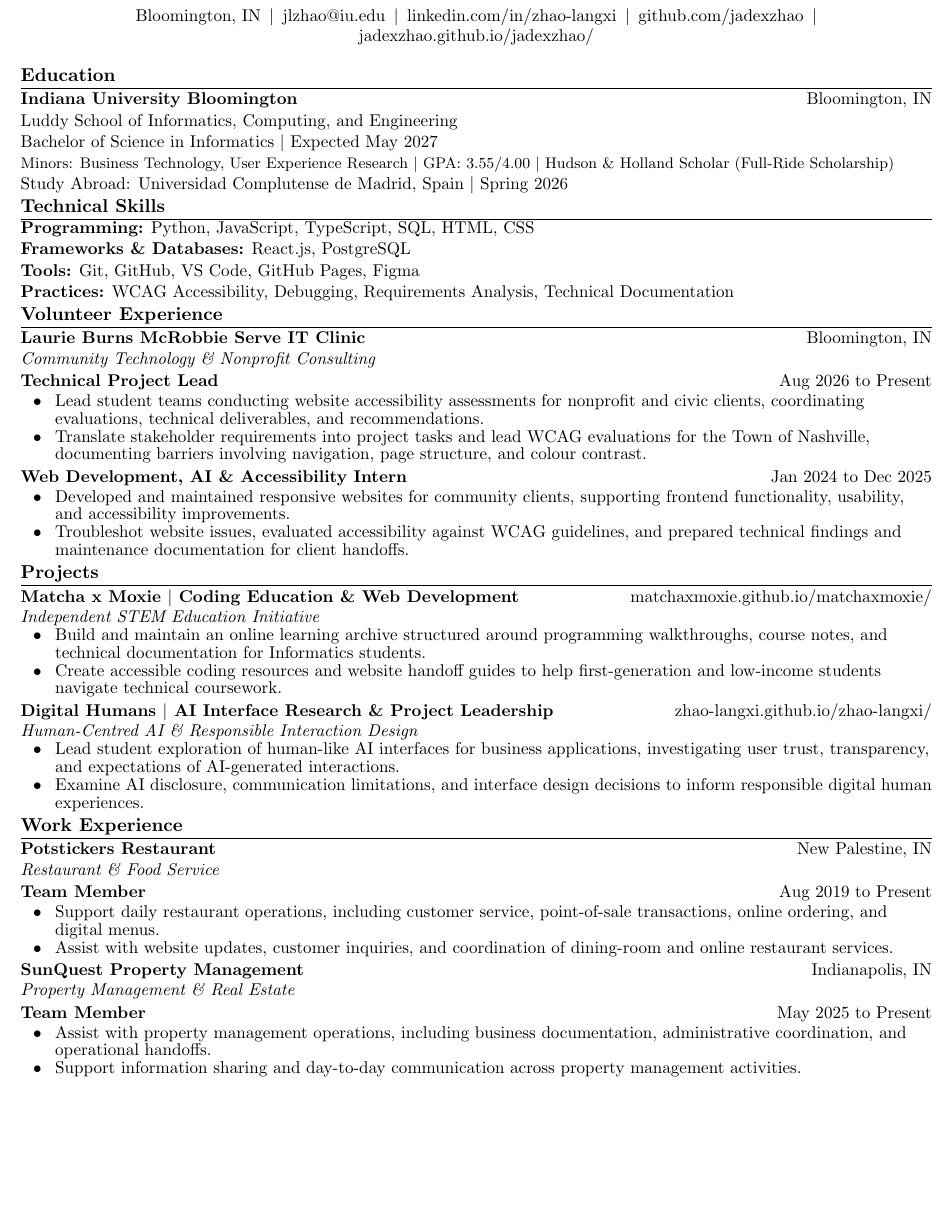
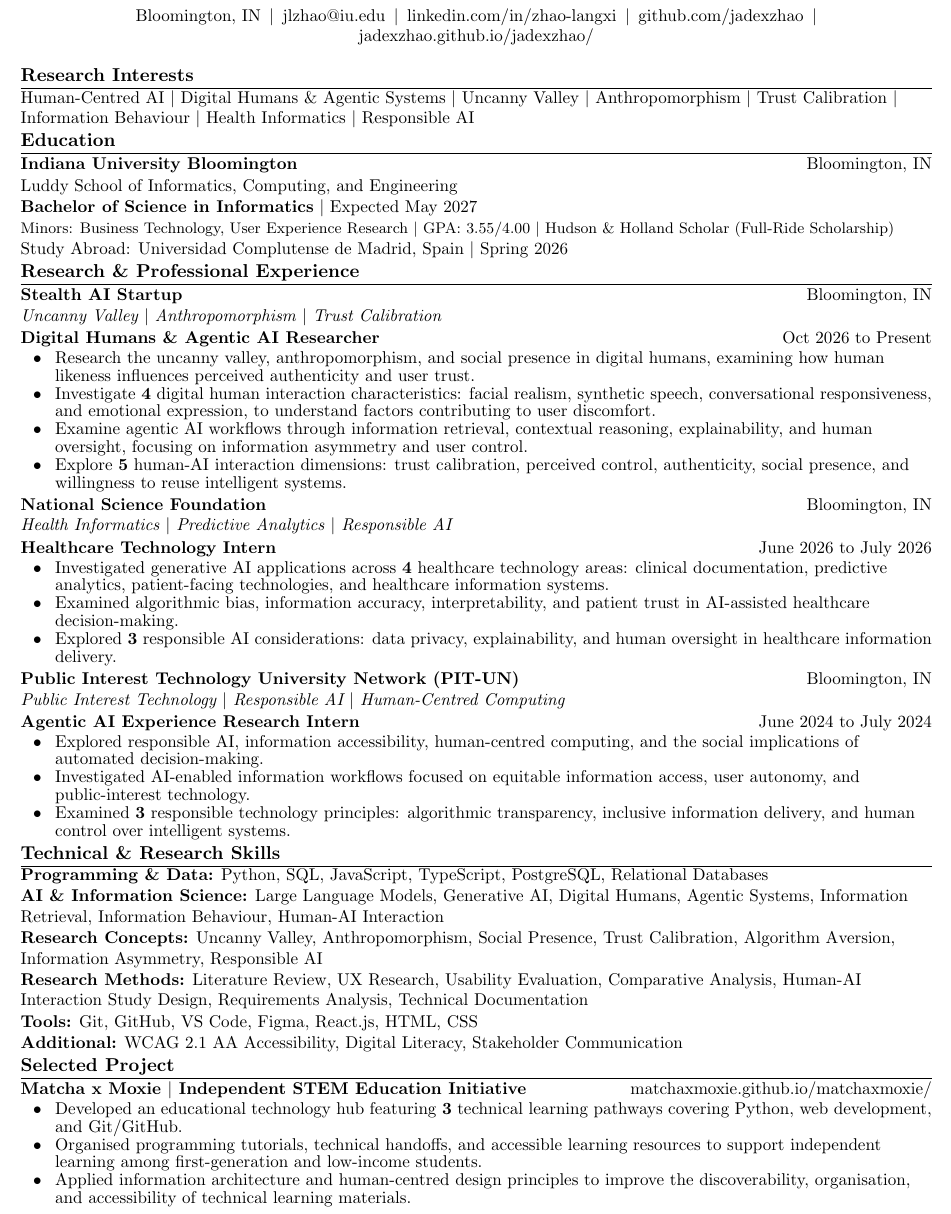
Before and after one commit to jadexzhao/jadexzhao, a LaTeX CV (briefcase/resume.tex): part of the page, cut so that both start at the same text, the shorter picture padded with empty space. Compiled offline with pdfLaTeX.

Commit message:
文档：更新简历为信息科学与数字人研究方向
突出 uncanny valley、信任校准与人机交互，去掉 Handshake 内容岗。

```diff
--- a/briefcase/resume.tex
+++ b/briefcase/resume.tex
@@ -75,73 +74,64 @@
   \href{https://jadexzhao.github.io/jadexzhao/}{jadexzhao.github.io/jadexzhao/}
 \end{center}
 
+\section{Research Interests}
+Human-Centred AI $\vert$ Digital Humans \& Agentic Systems $\vert$ Uncanny Valley $\vert$ Anthropomorphism $\vert$ Trust Calibration $\vert$ Information Behaviour $\vert$ Health Informatics $\vert$ Responsible AI
+
 \section{Education}
 \begin{tabular*}{\textwidth}{@{}l@{\extracolsep{\fill}}r@{}}
   \textbf{Indiana University Bloomington} & Bloomington, IN \\
 \end{tabular*}\\[0.4pt]
 Luddy School of Informatics, Computing, and Engineering\\[0.4pt]
-Bachelor of Science in Informatics $\vert$ Expected May 2027\\[0.4pt]
+\textbf{Bachelor of Science in Informatics} $\vert$ Expected May 2027\\[0.4pt]
 {\fontsize{9.5}{10.4}\selectfont Minors: Business Technology, User Experience Research $\vert$ GPA: 3.55/4.00 $\vert$ Hudson \& Holland Scholar (Full-Ride Scholarship)}\\[0.4pt]
 Study Abroad: Universidad Complutense de Madrid, Spain $\vert$ Spring 2026
 
-\section{Technical Skills}
-\skillline{Programming}{Python, JavaScript, TypeScript, SQL, HTML, CSS}\\[0.6pt]
-\skillline{Frameworks \& Databases}{React.js, PostgreSQL}\\[0.6pt]
-\skillline{Tools}{Git, GitHub, VS Code, GitHub Pages, Figma}\\[0.6pt]
-\skillline{Practices}{WCAG Accessibility, Debugging, Requirements Analysis, Technical Documentation}
-
-\section{Volunteer Experience}
+\section{Research \& Professional Experience}
 \resumeSubHeadingListStart
-  \resumeOrg
-    {Laurie Burns McRobbie Serve IT Clinic}{Bloomington, IN}
-  \textit{Community Technology \& Nonprofit Consulting}
-
-  \resumeRole{Technical Project Lead}{Aug 2026 to Present}
+  \resumeOrg{Stealth AI Startup}{Bloomington, IN}
+  \textit{Uncanny Valley $\vert$ Anthropomorphism $\vert$ Trust Calibration}\\[-1pt]
+  \resumeRole{Digital Humans \& Agentic AI Researcher}{Oct 2026 to Present}
     \resumeItemListStart
-      \resumeItem{Lead student teams conducting website accessibility assessments for nonprofit and civic clients, coordinating evaluations, technical deliverables, and recommendations.}
-      \resumeItem{Translate stakeholder requirements into project tasks and lead WCAG evaluations for the Town of Nashville, documenting barriers involving navigation, page structure, and colour contrast.}
+      \resumeItem{Research the uncanny valley, anthropomorphism, and social presence in digital humans, examining how human likeness influences perceived authenticity and user trust.}
+      \resumeItem{Investigate \textbf{4} digital human interaction characteristics: facial realism, synthetic speech, conversational responsiveness, and emotional expression, to understand factors contributing to user discomfort.}
+      \resumeItem{Examine agentic AI workflows through information retrieval, contextual reasoning, explainability, and human oversight, focusing on information asymmetry and user control.}
+      \resumeItem{Explore \textbf{5} human-AI interaction dimensions: trust calibration, perceived control, authenticity, social presence, and willingness to reuse intelligent systems.}
     \resumeItemListEnd
 
-  \resumeRole{Web Development, AI \& Accessibility Intern}{Jan 2024 to Dec 2025}
+  \resumeOrg{National Science Foundation}{Bloomington, IN}
+  \textit{Health Informatics $\vert$ Predictive Analytics $\vert$ Responsible AI}\\[-1pt]
+  \resumeRole{Healthcare Technology Intern}{June 2026 to July 2026}
     \resumeItemListStart
-      \resumeItem{Developed and maintained responsive websites for community clients, supporting frontend functionality, usability, and accessibility improvements.}
-      \resumeItem{Troubleshot website issues, evaluated accessibility against WCAG guidelines, and prepared technical findings and maintenance documentation for client handoffs.}
+      \resumeItem{Investigated generative AI applications across \textbf{4} healthcare technology areas: clinical documentation, predictive analytics, patient-facing technologies, and healthcare information systems.}
+      \resumeItem{Examined algorithmic bias, information accuracy, interpretability, and patient trust in AI-assisted healthcare decision-making.}
+      \resumeItem{Explored \textbf{3} responsible AI considerations: data privacy, explainability, and human oversight in healthcare information delivery.}
+    \resumeItemListEnd
+
+  \resumeOrg{Public Interest Technology University Network (PIT-UN)}{Bloomington, IN}
+  \textit{Public Interest Technology $\vert$ Responsible AI $\vert$ Human-Centred Computing}\\[-1pt]
+  \resumeRole{Agentic AI Experience Research Intern}{June 2024 to July 2024}
+    \resumeItemListStart
+      \resumeItem{Explored responsible AI, information accessibility, human-centred computing, and the social implications of automated decision-making.}
+      \resumeItem{Investigated AI-enabled information workflows focused on equitable information access, user autonomy, and public-interest technology.}
+      \resumeItem{Examined \textbf{3} responsible technology principles: algorithmic transparency, inclusive information delivery, and human control over intelligent systems.}
     \resumeItemListEnd
 \resumeSubHeadingListEnd
 
-\section{Projects}
+\section{Technical \& Research Skills}
+\skillline{Programming \& Data}{Python, SQL, JavaScript, TypeScript, PostgreSQL, Relational Databases}\\[0.5pt]
+\skillline{AI \& Information Science}{Large Language Models, Generative AI, Digital Humans, Agentic Systems, Information Retrieval, Information Behaviour, Human-AI Interaction}\\[0.5pt]
+\skillline{Research Concepts}{Uncanny Valley, Anthropomorphism, Social Presence, Trust Calibration, Algorithm Aversion, Information Asymmetry, Responsible AI}\\[0.5pt]
+\skillline{Research Methods}{Literature Review, UX Research, Usability Evaluation, Comparative Analysis, Human-AI Interaction Study Design, Requirements Analysis, Technical Documentation}\\[0.5pt]
+\skillline{Tools}{Git, GitHub, VS Code, Figma, React.js, HTML, CSS}\\[0.5pt]
+\skillline{Additional}{WCAG 2.1 AA Accessibility, Digital Literacy, Stakeholder Communication}
+
+\section{Selected Project}
 \resumeSubHeadingListStart
-  \resumeRole{Matcha x Moxie $\vert$ Coding Education \& Web Development}{\href{https://matchaxmoxie.github.io/matchaxmoxie/}{matchaxmoxie.github.io/matchaxmoxie/}}
-  \textit{Independent STEM Education Initiative}
+  \resumeRole{Matcha x Moxie $\vert$ Independent STEM Education Initiative}{\href{https://matchaxmoxie.github.io/matchaxmoxie/}{matchaxmoxie.github.io/matchaxmoxie/}}
     \resumeItemListStart
-      \resumeItem{Build and maintain an online learning archive structured around programming walkthroughs, course notes, and technical documentation for Informatics students.}
-      \resumeItem{Create accessible coding resources and website handoff guides to help first-generation and low-income students navigate technical coursework.}
-    \resumeItemListEnd
-
-  \resumeRole{Digital Humans $\vert$ AI Interface Research \& Project Leadership}{\href{https://zhao-langxi.github.io/zhao-langxi/}{zhao-langxi.github.io/zhao-langxi/}}
-  \textit{Human-Centred AI \& Responsible Interaction Design}
-    \resumeItemListStart
-      \resumeItem{Lead student exploration of human-like AI interfaces for business applications, investigating user trust, transparency, and expectations of AI-generated interactions.}
-      \resumeItem{Examine AI disclosure, communication limitations, and interface design decisions to inform responsible digital human experiences.}
-    \resumeItemListEnd
-\resumeSubHeadingListEnd
-
-\section{Work Experience}
-\resumeSubHeadingListStart
-  \resumeOrg{Potstickers Restaurant}{New Palestine, IN}
-  \textit{Restaurant \& Food Service}\\[-1pt]
-  \resumeRole{Team Member}{Aug 2019 to Present}
-    \resumeItemListStart
-      \resumeItem{Support daily restaurant operations, including customer service, point-of-sale transactions, online ordering, and digital menus.}
-      \resumeItem{Assist with website updates, customer inquiries, and coordination of dining-room and online restaurant services.}
-    \resumeItemListEnd
-
-  \resumeOrg{SunQuest Property Management}{Indianapolis, IN}
-  \textit{Property Management \& Real Estate}\\[-1pt]
-  \resumeRole{Team Member}{May 2025 to Present}
-    \resumeItemListStart
-      \resumeItem{Assist with property management operations, including business documentation, administrative coordination, and operational handoffs.}
-      \resumeItem{Support information sharing and day-to-day communication across property management activities.}
+      \resumeItem{Developed an educational technology hub featuring \textbf{3} technical learning pathways covering Python, web development, and Git/GitHub.}
+      \resumeItem{Organised programming tutorials, technical handoffs, and accessible learning resources to support independent learning among first-generation and low-income students.}
+      \resumeItem{Applied information architecture and human-centred design principles to improve the discoverability, organisation, and accessibility of technical learning materials.}
     \resumeItemListEnd
 \resumeSubHeadingListEnd
 
```
Also changed, not shown: briefcase/resume.pdf, briefcase/resume.tex (3 more changed lines).
